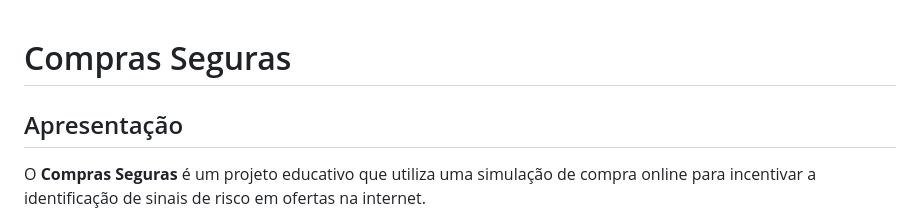
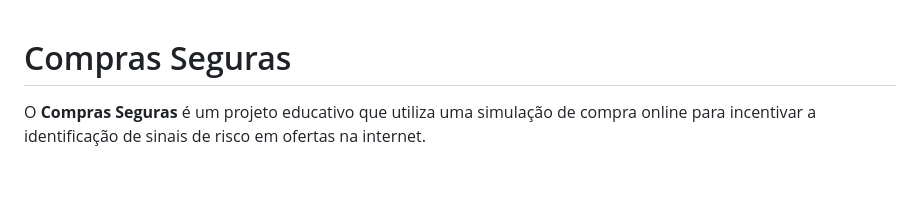
Before and after one commit to MatheusThurow/seguran-a-, a Markdown page: README.md, the part around the change. Rendered like a GitHub page; blank space fills up the shorter version.

```diff
--- a/README.md
+++ b/README.md
@@ -1,6 +1,5 @@
 # Compras Seguras
 
-## Apresentação
 
 O **Compras Seguras** é um projeto educativo que utiliza uma simulação de compra online para incentivar a identificação de sinais de risco em ofertas na internet.
 
```
